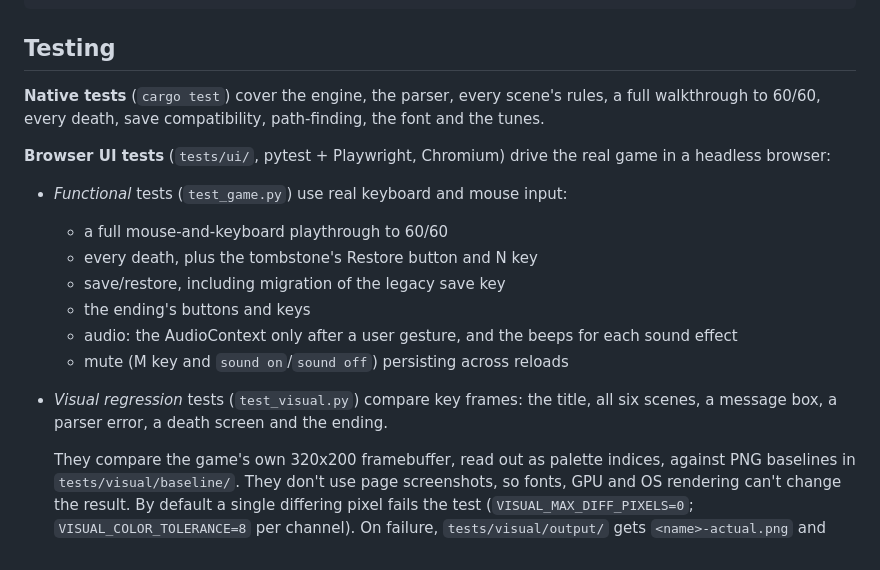
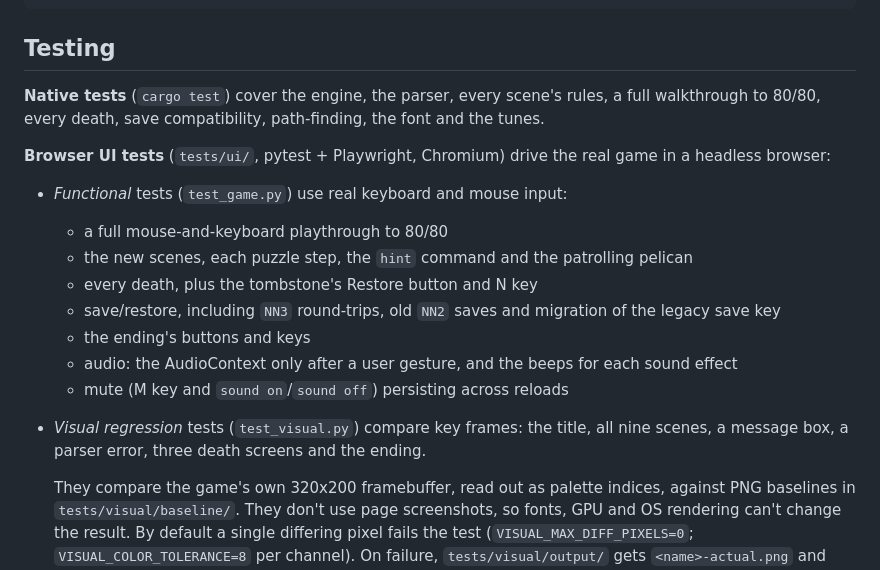
Before and after one commit to davidbitton/neon-knights, a Markdown page: README.md, the part around one of its changes. Drawn GitHub-style.

```diff
--- a/README.md
+++ b/README.md
@@ -106,23 +124,24 @@ cd dist && python3 -m http.server 8080   # then open http://localhost:8080
 ## Testing
 
 **Native tests** (`cargo test`) cover the engine, the parser, every scene's
-rules, a full walkthrough to 60/60, every death, save compatibility,
+rules, a full walkthrough to 80/80, every death, save compatibility,
 path-finding, the font and the tunes.
 
 **Browser UI tests** (`tests/ui/`, pytest + Playwright, Chromium) drive the
 real game in a headless browser:
 
 * *Functional* tests (`test_game.py`) use real keyboard and mouse input:
-  - a full mouse-and-keyboard playthrough to 60/60
+  - a full mouse-and-keyboard playthrough to 80/80
+  - the new scenes, each puzzle step, the `hint` command and the patrolling pelican
   - every death, plus the tombstone's Restore button and N key
-  - save/restore, including migration of the legacy save key
+  - save/restore, including `NN3` round-trips, old `NN2` saves and migration of the legacy save key
   - the ending's buttons and keys
   - audio: the AudioContext only after a user gesture, and the beeps for
     each sound effect
   - mute (M key and `sound on`/`sound off`) persisting across reloads
 * *Visual regression* tests (`test_visual.py`) compare key frames: the
-  title, all six scenes, a message box, a parser error, a death screen and
-  the ending.
+  title, all nine scenes, a message box, a parser error, three death
+  screens and the ending.
 
   They compare the game's own 320x200 framebuffer, read out as palette
   indices, against PNG baselines in `tests/visual/baseline/`. They don't use
```
Also changed, not shown: other parts of README.md (+24 -6 lines), WALKTHROUGH.md (+90 -9 lines).
